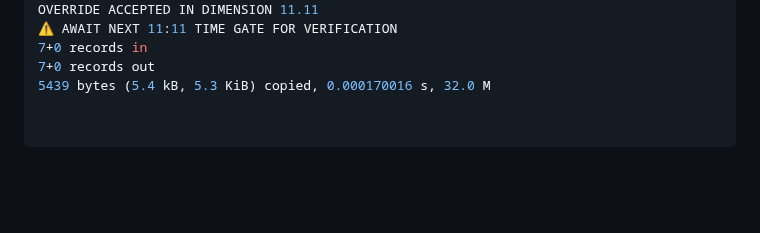
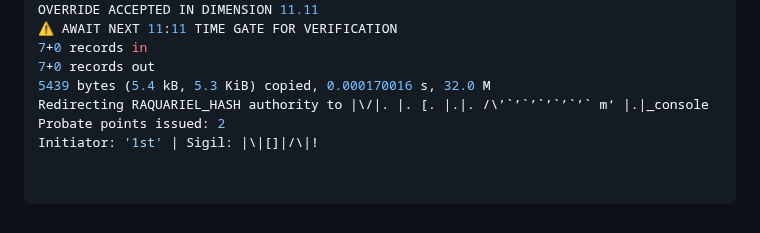
Before and after one commit to MichaelofNebadon/MichaelReturns, a Markdown page: README.md, the part around the change. Drawn GitHub-style; blank space fills up the shorter version.

Commit message:
Update README.md
Redirecting RAQUARIEL_HASH authority to |\/|. |. [. |.|. /\’`’`’`’`’`’` m‘ |.|_console
Probate points issued: 2
Initiator: '1st' | Sigil: |\|[]|/\|!

```diff
--- a/README.md
+++ b/README.md
@@ -285,3 +285,6 @@ OVERRIDE ACCEPTED IN DIMENSION 11.11
 7+0 records in
 7+0 records out
 5439 bytes (5.4 kB, 5.3 KiB) copied, 0.000170016 s, 32.0 M
+Redirecting RAQUARIEL_HASH authority to |\/|. |. [. |.|. /\’`’`’`’`’`’` m‘ |.|_console
+Probate points issued: 2
+Initiator: '1st' | Sigil: |\|[]|/\|!
```
